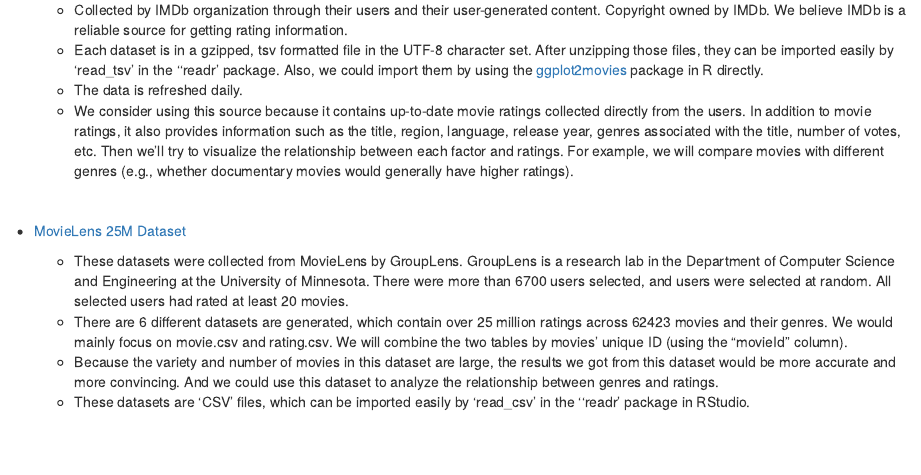
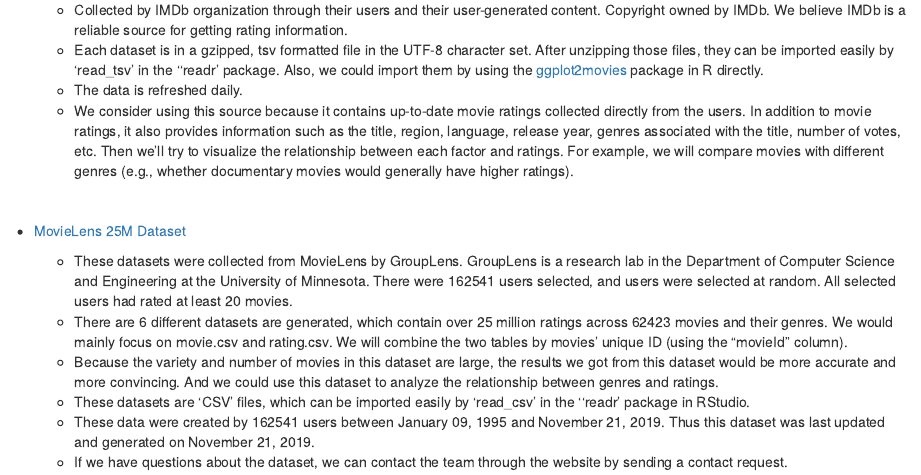
Before and after one commit to yuqing35/movie_ratings, an R Markdown document (proposal.Rmd): the page in a window 1100 px wide, from 490 px down. Rendered offline with R 4.5, knitr and Pandoc, with nearby package versions; drawn as R Markdown's standard HTML page in place of the format the file asks for.

Commit message:
add data time

```diff
--- a/proposal.Rmd
+++ b/proposal.Rmd
@@ -27,7 +27,9 @@
 
 * [MovieLens 25M Dataset](https://grouplens.org/datasets/movielens/)
 
-  + These datasets were collected from MovieLens by GroupLens. GroupLens is a research lab in the Department of Computer Science and Engineering at the University of Minnesota. There were more than 6700 users selected, and users were selected at random. All selected users had rated at least 20 movies.
+  + These datasets were collected from MovieLens by GroupLens. GroupLens is a research lab in the Department of Computer Science and Engineering at the University of Minnesota. There were 162541 users selected, and users were selected at random. All selected users had rated at least 20 movies.
   + There are 6 different datasets are generated, which contain over 25 million ratings across 62423 movies and their genres. We would mainly focus on movie.csv and rating.csv. We will combine the two tables by movies’ unique ID (using the “movieId” column).
   + Because the variety and number of movies in this dataset are large, the results we got from this dataset would be more accurate and more convincing. And we could use this dataset to analyze the relationship between genres and ratings.
   + These datasets are ‘CSV’ files, which can be imported easily by ‘read_csv’ in the ‘‘readr’ package in RStudio.
+  + These data were created by 162541 users between January 09, 1995 and November 21, 2019. Thus this dataset was last updated and generated on November 21, 2019.
+  + If we have questions about the dataset, we can contact the team through the website by sending a contact request.
```
Also changed, not shown: docs/search_index.json, 1 other file.
